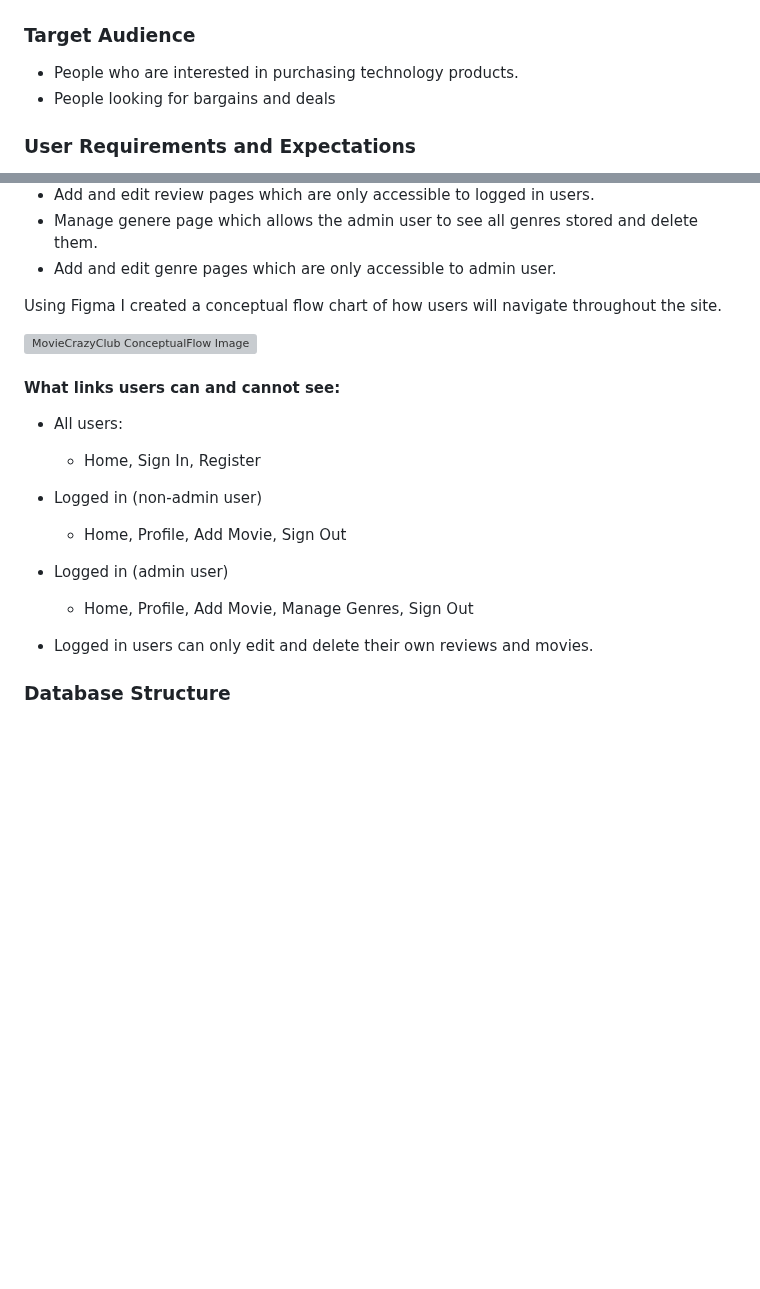
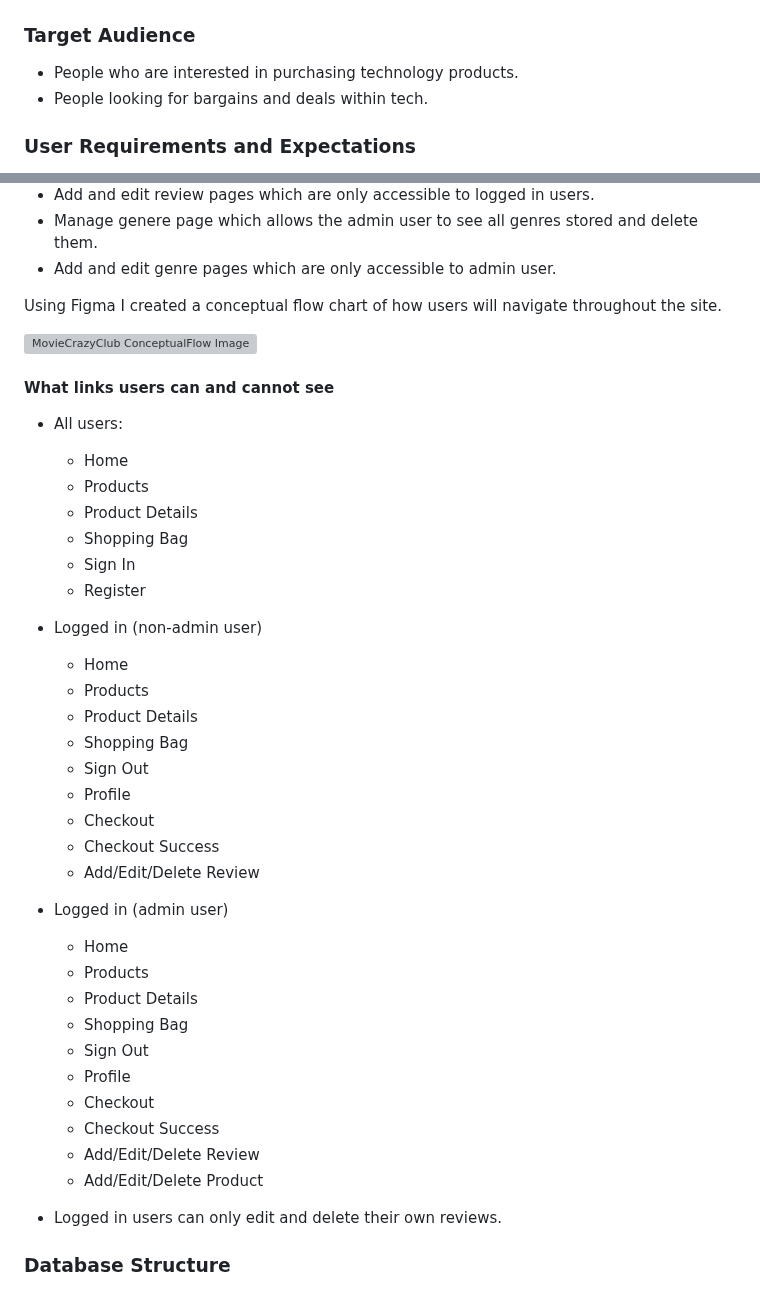
Before and after one commit to ofemiashiru/CI_MS4_ASHTECHS, a Markdown page: README.md, 2 parts joined by grey strips. Drawn GitHub-style; blank space fills up the shorter version; grey boxes are pictures that could not be loaded.

```diff
--- a/README.md
+++ b/README.md
@@ -86,7 +86,7 @@
 ### Target Audience
 
 - People who are interested in purchasing technology products.
-- People looking for bargains and deals
+- People looking for bargains and deals within tech.
 
 ### User Requirements and Expectations
 
@@ -178,21 +178,42 @@ The website consists of 14 main pages:
 - Manage genere page which allows the admin user to see all genres stored and delete them.
 - Add and edit genre pages which are only accessible to admin user.
 
-
 Using Figma I created a conceptual flow chart of how users will navigate throughout the site.
 
 ![MovieCrazyClub ConceptualFlow Image](docs/data_models/conceptual-flow-chart.png)
 
-#### What links users can and cannot see:
+#### What links users can and cannot see
 
 - All users:
-  - Home, Sign In, Register
+  - Home
+  - Products
+  - Product Details
+  - Shopping Bag
+  - Sign In
+  - Register
 - Logged in (non-admin user)
-  - Home, Profile, Add Movie, Sign Out
+  - Home
+  - Products
+  - Product Details
+  - Shopping Bag
+  - Sign Out
+  - Profile
+  - Checkout
+  - Checkout Success
+  - Add/Edit/Delete Review
 - Logged in (admin user)
-  - Home, Profile, Add Movie, Manage Genres, Sign Out
+  - Home
+  - Products
+  - Product Details
+  - Shopping Bag
+  - Sign Out
+  - Profile
+  - Checkout
+  - Checkout Success
+  - Add/Edit/Delete Review
+  - Add/Edit/Delete Product
 
-- Logged in users can only edit and delete their own reviews and movies.
+- Logged in users can only edit and delete their own reviews.
 
 ### Database Structure
 
```
Also changed, not shown: other parts of README.md (+11 -29 lines).
